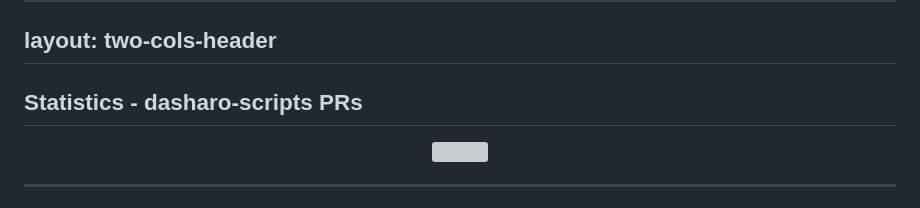
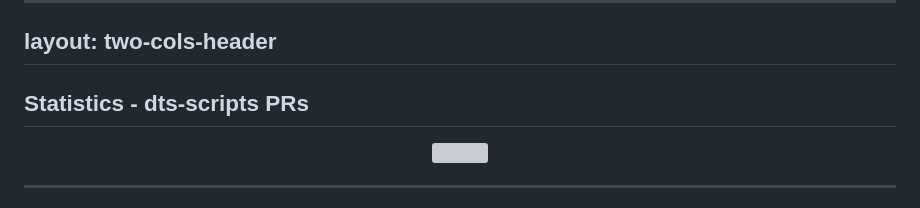
Before and after one commit to zarhus/presentations, a Markdown page: pages/zdm_2/04_dts_status.md, the part around the change. GitHub-like rendering; grey boxes are pictures that could not be loaded.

Commit message:
zdm_2/04_dts_status.md: fix dts-scripts header
Signed-off-by: Maciej Pijanowski <maciej.pijanowski@3mdeb.com>

```diff
--- a/pages/zdm_2/04_dts_status.md
+++ b/pages/zdm_2/04_dts_status.md
@@ -131,7 +131,7 @@ Issues statistics retrieved by script from dasharo/presentations repo:
 layout: two-cols-header
 ---
 
-## Statistics - dasharo-scripts PRs
+## Statistics - dts-scripts PRs
 
 <center><img src="/../img/zdm_2/dasharo_prs_dts_scripts.png" width="650"></center>
 
```
